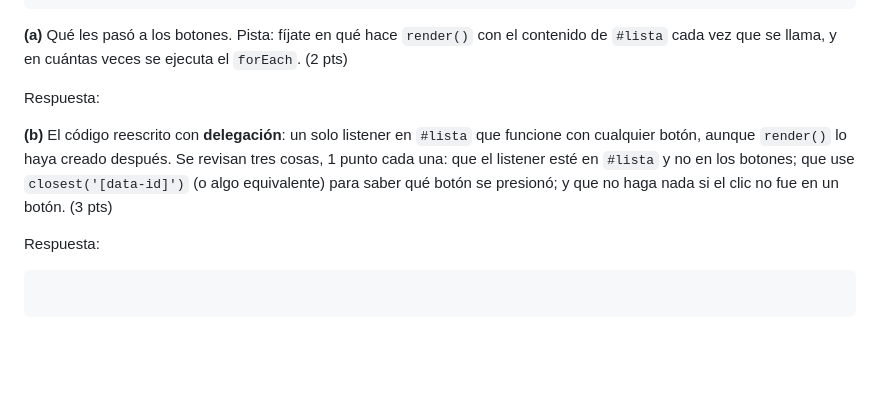
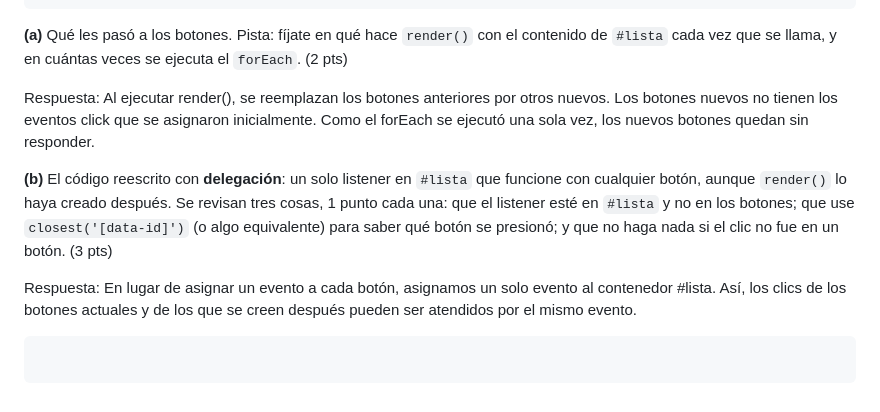
Before and after one commit to valhenaoq/parcial2-web1-Henao, a Markdown page: RESPUESTAS.md, the part around one of its changes. Rendered like a GitHub page; blank space fills up the shorter version.

````diff
--- a/RESPUESTAS.md
+++ b/RESPUESTAS.md
@@ -118,11 +118,11 @@ document.querySelectorAll('[data-id]').forEach((boton) => {
 
 **(a)** Qué les pasó a los botones. Pista: fíjate en qué hace `render()` con el contenido de `#lista` cada vez que se llama, y en cuántas veces se ejecuta el `forEach`. (2 pts)
 
-Respuesta:
+Respuesta: Al ejecutar render(), se reemplazan los botones anteriores por otros nuevos. Los botones nuevos no tienen los eventos click que se asignaron inicialmente. Como el forEach se ejecutó una sola vez, los nuevos botones quedan sin responder.
 
 **(b)** El código reescrito con **delegación**: un solo listener en `#lista` que funcione con cualquier botón, aunque `render()` lo haya creado después. Se revisan tres cosas, 1 punto cada una: que el listener esté en `#lista` y no en los botones; que use `closest('[data-id]')` (o algo equivalente) para saber qué botón se presionó; y que no haga nada si el clic no fue en un botón. (3 pts)
 
-Respuesta:
+Respuesta: En lugar de asignar un evento a cada botón, asignamos un solo evento al contenedor #lista. Así, los clics de los botones actuales y de los que se creen después pueden ser atendidos por el mismo evento.
 
 ```js
 
````
Also changed, not shown: other parts of RESPUESTAS.md (+10 -10 lines).
